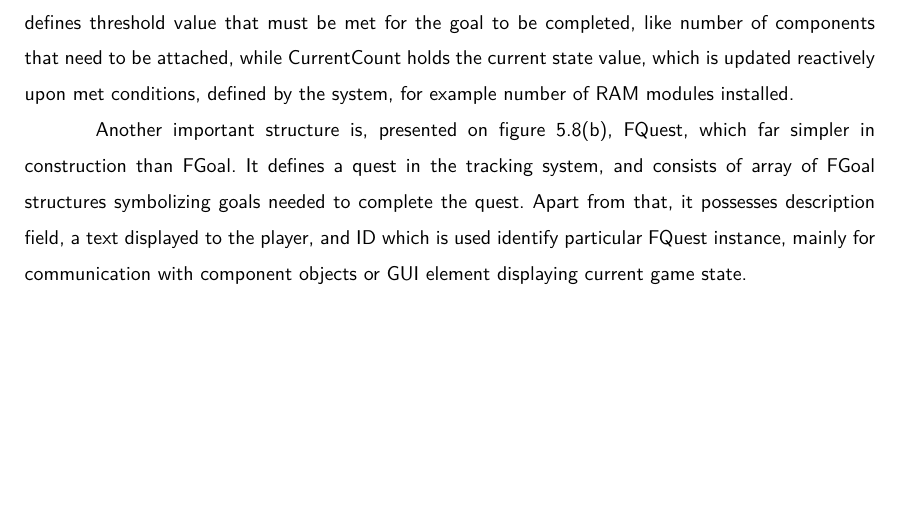
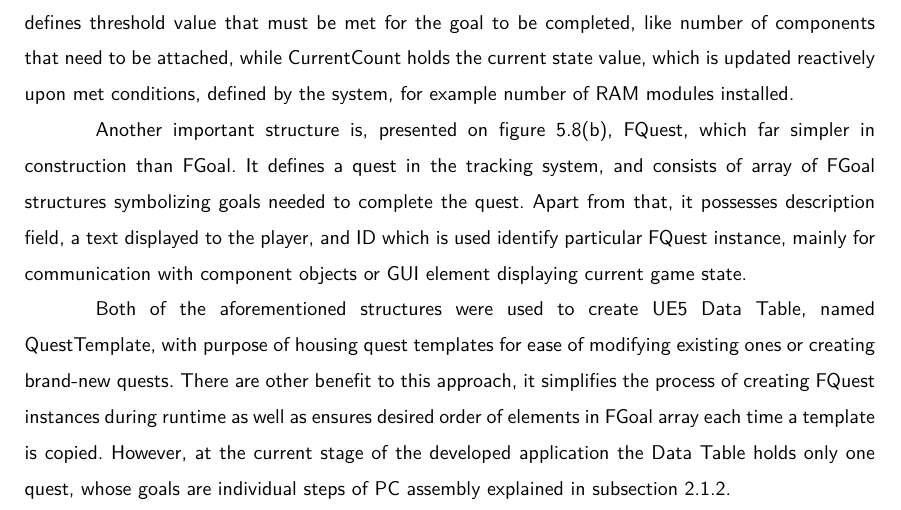
Before and after one commit to dopp1e/diploma, a LaTeX thesis (main.tex, which reads Chapters/Implementation.tex): part of page 47 of 55, cut so that both start at the same text, the shorter picture padded with empty space. Compiled offline with LuaLaTeX.

Commit message:
Added Data Table description

```diff
--- a/Chapters/Implementation.tex
+++ b/Chapters/Implementation.tex
@@ -177,3 +177,7 @@ TargetCount defines threshold value that must be met for the goal to be complete
 Another important structure is, presented on figure \ref{fig:fquestpic}, FQuest, which far simpler in construction than FGoal.
 It defines a quest in the tracking system, and consists of array of FGoal structures symbolizing goals needed to complete the quest.
 Apart from that, it possesses description field, a text displayed to the player, and ID which is used identify particular FQuest instance, mainly for communication with component objects or GUI element displaying current game state.
+
+Both of the aforementioned structures were used to create UE5 Data Table, named QuestTemplate, with purpose of housing quest templates for ease of modifying existing ones or creating brand-new quests.
+There are other benefit to this approach, it simplifies the process of creating FQuest instances during runtime as well as ensures desired order of elements in FGoal array each time a template is copied.
+However, at the current stage of the developed application the Data Table holds only one quest, whose goals are individual steps of PC assembly explained in \autoref{sec:pcassembly}.
```
Also changed, not shown: Chapters/FieldIntroduction.tex (+1 -0 lines).
